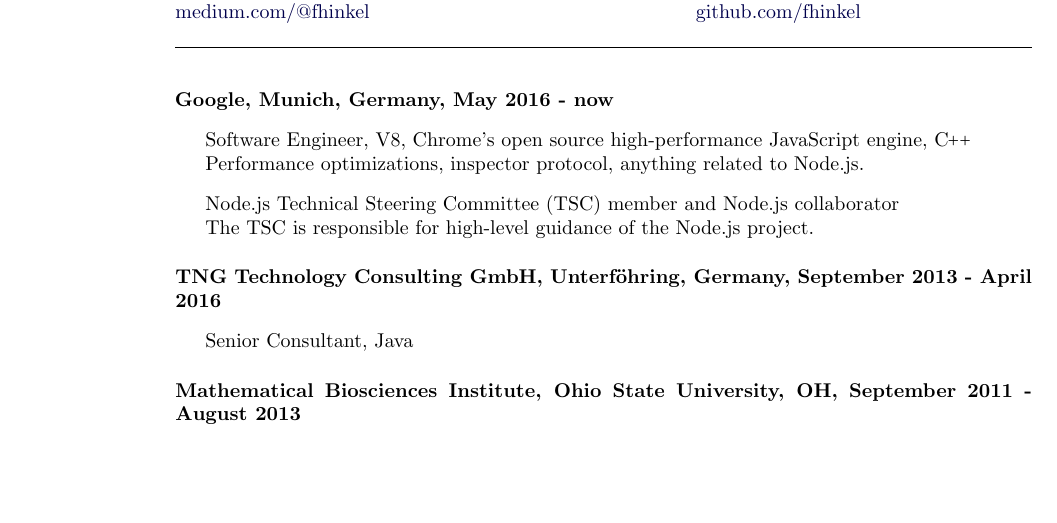
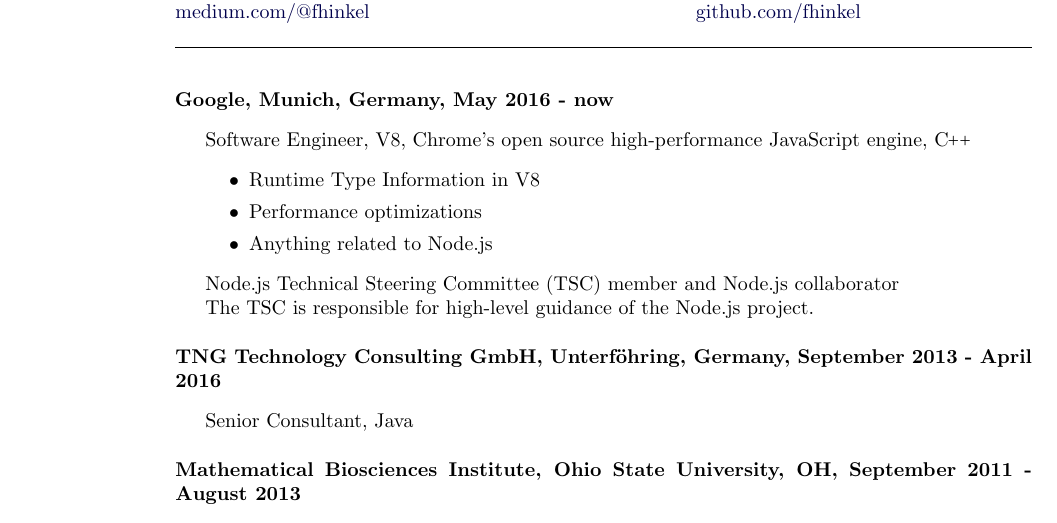
Before and after one commit to fhinkel/CV, a LaTeX CV (cvFranziskaHinkelmann.tex): part of the page, cut so that both start at the same text, the shorter picture padded with empty space. Compiled offline with pdfLaTeX.

Commit message:
Add type information work

```diff
--- a/cvFranziskaHinkelmann.tex
+++ b/cvFranziskaHinkelmann.tex
@@ -191,8 +191,12 @@
     \textbf{Google, Munich, Germany, May 2016 - now}
   \begin{outerlist}
   	\item[]
-  	{Software Engineer, V8, Chrome's open source high-performance JavaScript engine, \CC}\\
-	Performance optimizations, inspector protocol, anything related to Node.js.
+  	{Software Engineer, V8, Chrome's open source high-performance JavaScript engine, \CC}
+	\begin{itemize}
+	\item Runtime Type Information in V8
+	\item Performance optimizations
+	\item Anything related to Node.js
+	\end{itemize}
 	\item[]
   	{Node.js Technical Steering Committee (TSC) member and Node.js collaborator}\\
 	The TSC is responsible for high-level guidance of the Node.js project.\\
```
Also changed, not shown: cvFranziskaHinkelmann.pdf.
